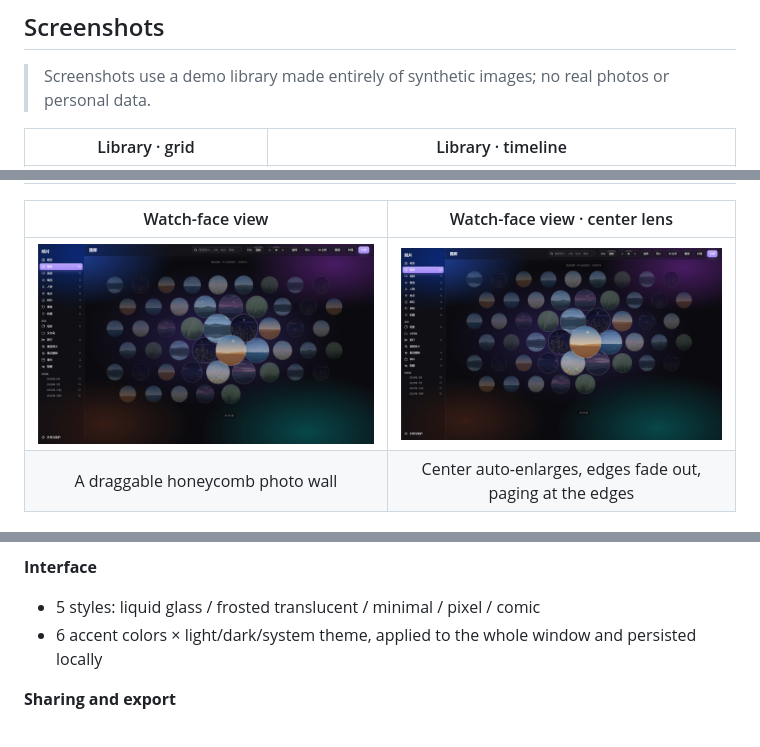
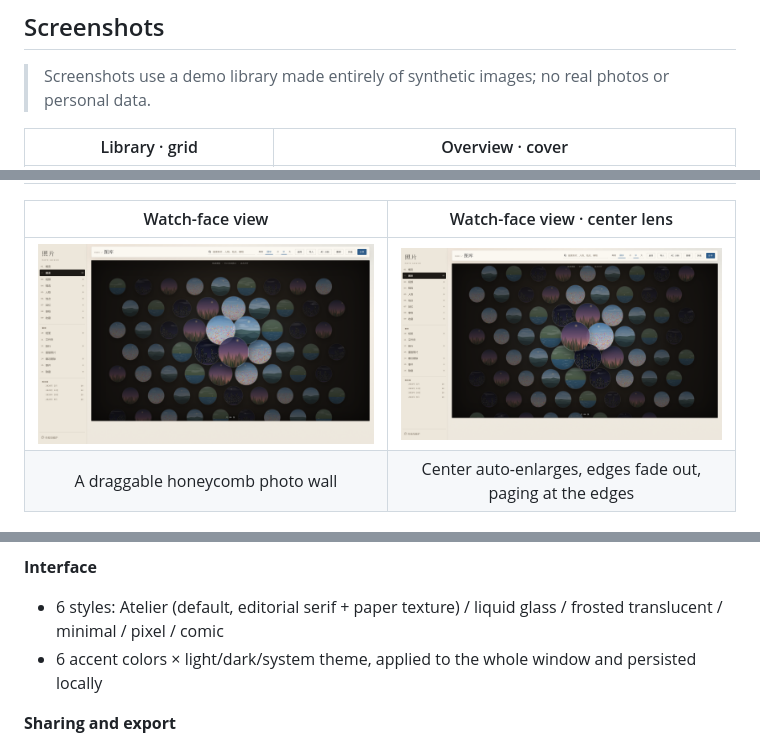
Before and after one commit to ruiqing111/photoalbum, a Markdown page: README.en.md, 3 parts joined by grey strips. Rendered like a GitHub page; pictures changed too: docs/screenshots/03-orb-view-synth.png, docs/screenshots/04-orb-lens-synth.png.

```diff
--- a/README.en.md
+++ b/README.en.md
@@ -34,5 +34,5 @@ No Python, no account, no network required. The index, thumbnails and trash are
 
 > Screenshots use a demo library made entirely of synthetic images; no real photos or personal data.
 
-| Library · grid | Library · timeline |
+| Library · grid | Overview · cover |
 |:---:|:---:|
@@ -73,7 +73,7 @@ No Python, no account, no network required. The index, thumbnails and trash are
 
 **Interface**
 
-- 5 styles: liquid glass / frosted translucent / minimal / pixel / comic
+- 6 styles: Atelier (default, editorial serif + paper texture) / liquid glass / frosted translucent / minimal / pixel / comic
 - 6 accent colors × light/dark/system theme, applied to the whole window and persisted locally
 
 **Sharing and export**
```
Also changed, not shown: other parts of README.en.md (+3 -3 lines), README.md (+6 -6 lines), docs/screenshots/02-library-timeline-synth.png (deleted), docs/screenshots/02-overview-synth.png (added), 5 other files.
